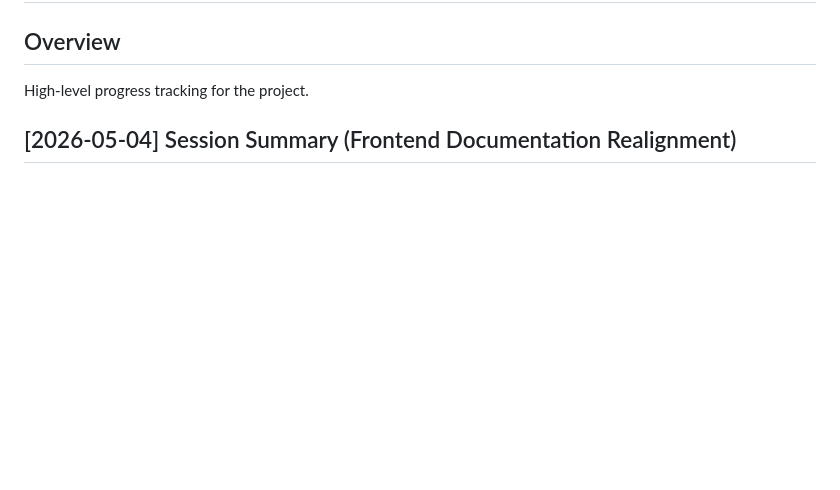
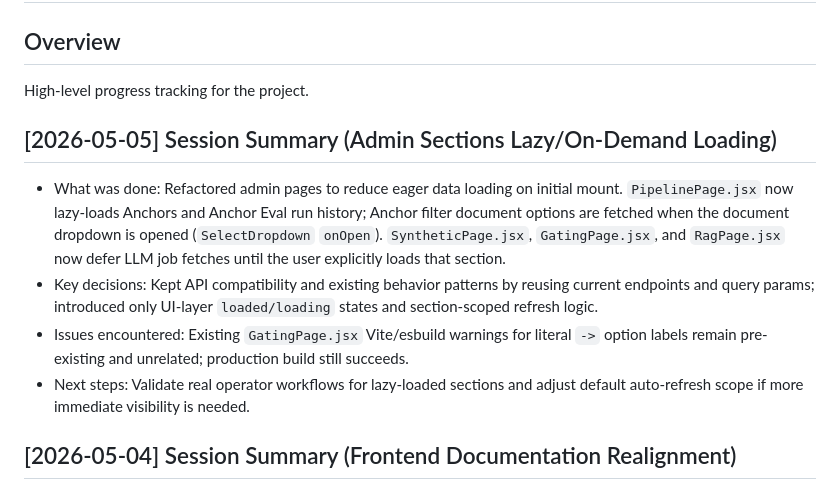
Before and after one commit to jklee3409/query-forge, a Markdown page: frontend/progress.md, the part around the change. GitHub-like rendering; blank space fills up the shorter version.

Commit message:
docs(progress): admin lazy-loading 변경 로그 업데이트
frontend/index.md Recent Update와 progress 문서들에 2026-05-05 세션 요약을 추가합니다.
section-scoped lazy loading 적용 범위와 의사결정/후속 검증 포인트를 문서로 정리해 변경 이력을 명확히 합니다.

```diff
--- a/frontend/progress.md
+++ b/frontend/progress.md
@@ -2,6 +2,12 @@
 
 ## Overview
 High-level progress tracking for the project.
+
+## [2026-05-05] Session Summary (Admin Sections Lazy/On-Demand Loading)
+- What was done: Refactored admin pages to reduce eager data loading on initial mount. `PipelinePage.jsx` now lazy-loads Anchors and Anchor Eval run history; Anchor filter document options are fetched when the document dropdown is opened (`SelectDropdown` `onOpen`). `SyntheticPage.jsx`, `GatingPage.jsx`, and `RagPage.jsx` now defer LLM job fetches until the user explicitly loads that section.
+- Key decisions: Kept API compatibility and existing behavior patterns by reusing current endpoints and query params; introduced only UI-layer `loaded/loading` states and section-scoped refresh logic.
+- Issues encountered: Existing `GatingPage.jsx` Vite/esbuild warnings for literal `->` option labels remain pre-existing and unrelated; production build still succeeds.
+- Next steps: Validate real operator workflows for lazy-loaded sections and adjust default auto-refresh scope if more immediate visibility is needed.
 
 ## [2026-05-04] Session Summary (Frontend Documentation Realignment)
 - What was done: Replaced template-style `frontend/README.md` with project-specific 운영 문서 and updated `frontend/index.md` wording for strategy/method filtering to match DB-driven method handling.
```
Also changed, not shown: frontend/index.md (+1 -0 lines), progress.md (+6 -0 lines).
